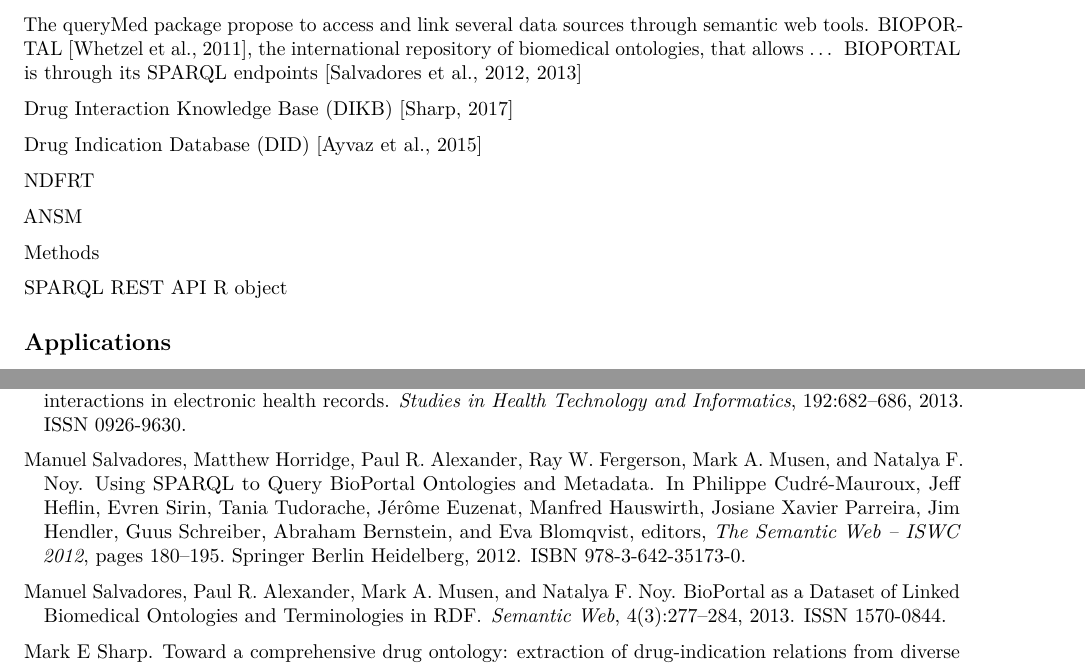
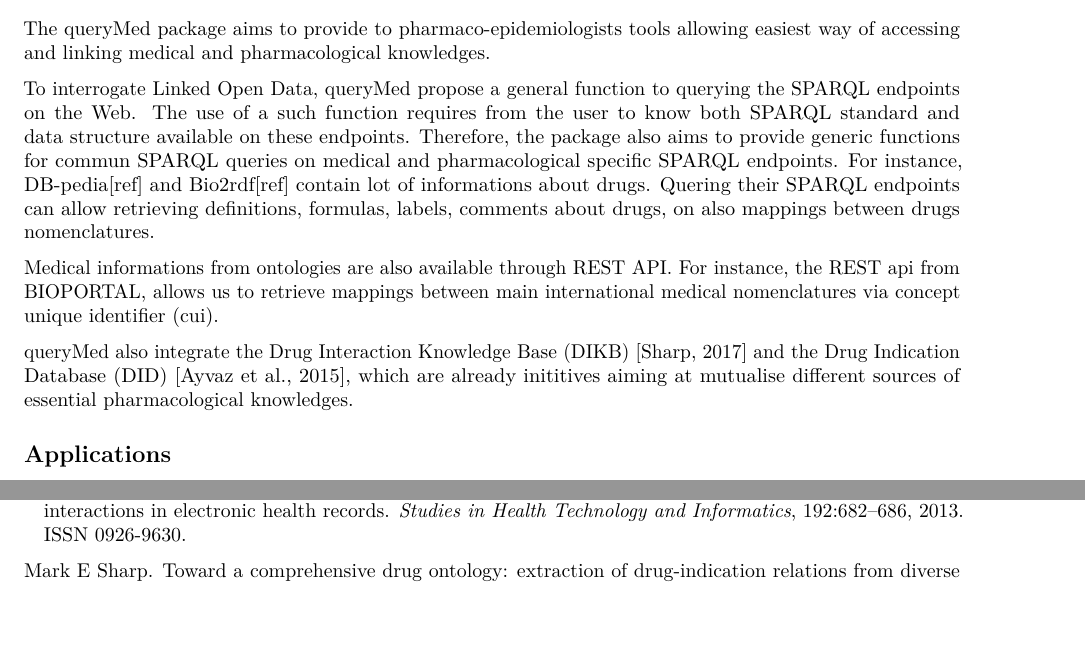
Before and after one commit to yannrivault/queryMed, an R Markdown document (queryMed/vignettes/How-to-queryMed.Rmd): two parts of pages 2 and 5 of 5 before the commit and two parts of pages 2 and 4 of 6 after it, joined at a grey line, cut at the place of the change, the shorter picture padded with empty space. Rendered offline with R 4.5, knitr and Pandoc, then LaTeX, with nearby package versions.

Commit message:
updated text

```diff
--- a/queryMed/vignettes/How-to-queryMed.Rmd
+++ b/queryMed/vignettes/How-to-queryMed.Rmd
@@ -27,3 +27,4 @@
 
 ## Material and Methods
 
+The queryMed package aims to provide to pharmaco-epidemiologists tools allowing easiest way of accessing and linking medical and pharmacological knowledges.
@@ -31,20 +31,12 @@
 
-The queryMed package propose to access and link several data sources through semantic web tools.
-BIOPORTAL [@whetzel11], the international repository of biomedical ontologies, that allows ... BIOPORTAL is through its SPARQL endpoints [@salvadores12; @salvadores13]
+To interrogate Linked Open Data, queryMed propose a general function to querying the SPARQL endpoints on the Web. The use of a such function requires from the user to know both SPARQL standard and data structure available on these endpoints. Therefore, the package also aims to provide generic functions for commun SPARQL queries on medical and pharmacological specific SPARQL endpoints.
+For instance, DB-pedia[ref] and Bio2rdf[ref] contain lot of informations about drugs. Quering their SPARQL endpoints can allow retrieving definitions, formulas, labels, comments about drugs, on also mappings between drugs nomenclatures.
 
-Drug Interaction Knowledge Base (DIKB) [@sharp17]
+Medical informations from ontologies are also available through REST API. For instance, the REST api from BIOPORTAL, allows us to retrieve mappings between main international medical nomenclatures via concept unique identifier (cui).
 
-Drug Indication Database (DID) [@ayvaz15]
+queryMed also integrate the Drug Interaction Knowledge Base (DIKB) [@sharp17] and the Drug Indication Database (DID) [@ayvaz15], which are already inititives aiming at mutualise different sources of essential pharmacological knowledges.
 
-NDFRT
 
-ANSM
-
-Methods
-
- SPARQL
- REST API
- R object
 
 
 ## Applications
```
Also changed, not shown: queryMed/vignettes/How-to-queryMed.Rmd (3 more changed lines).
